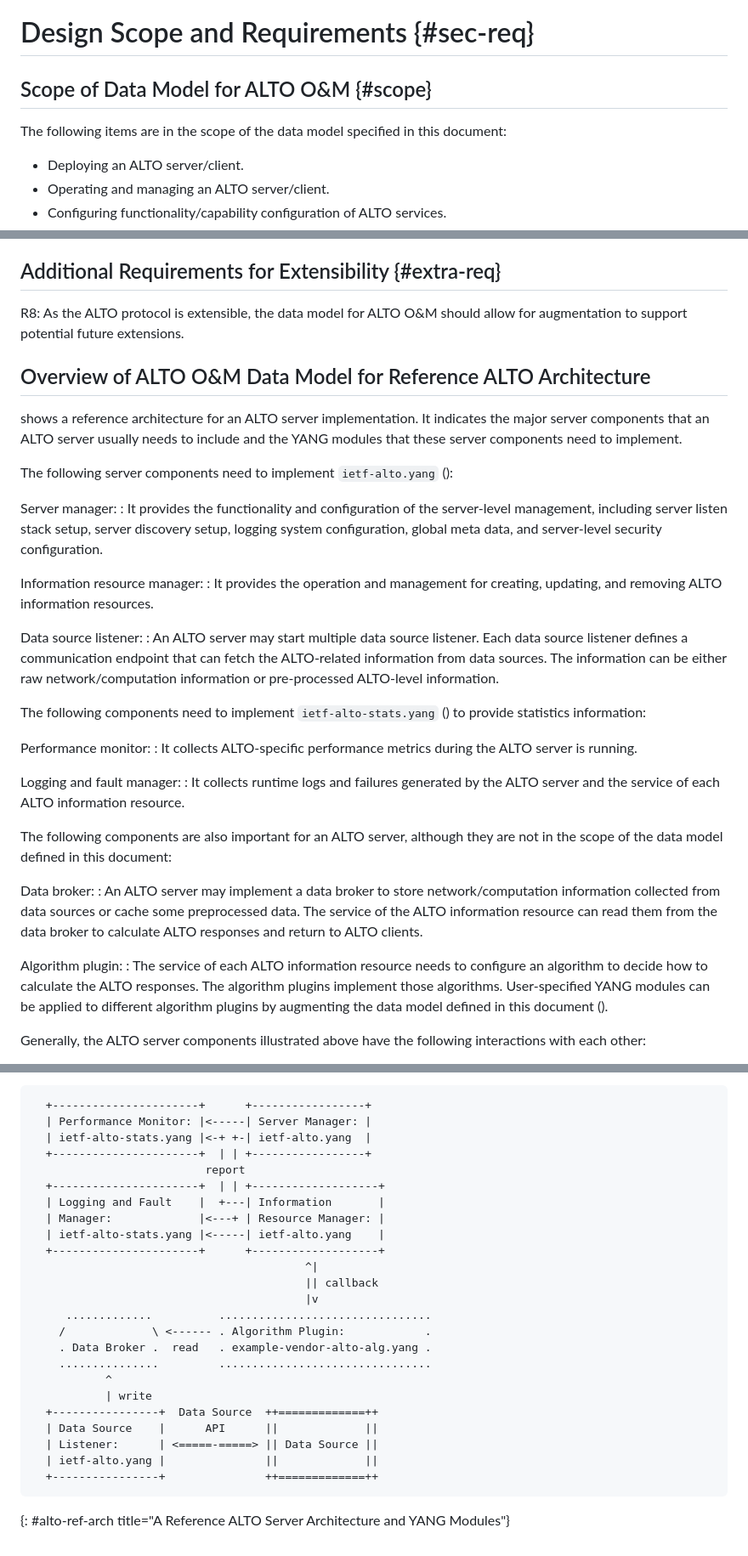
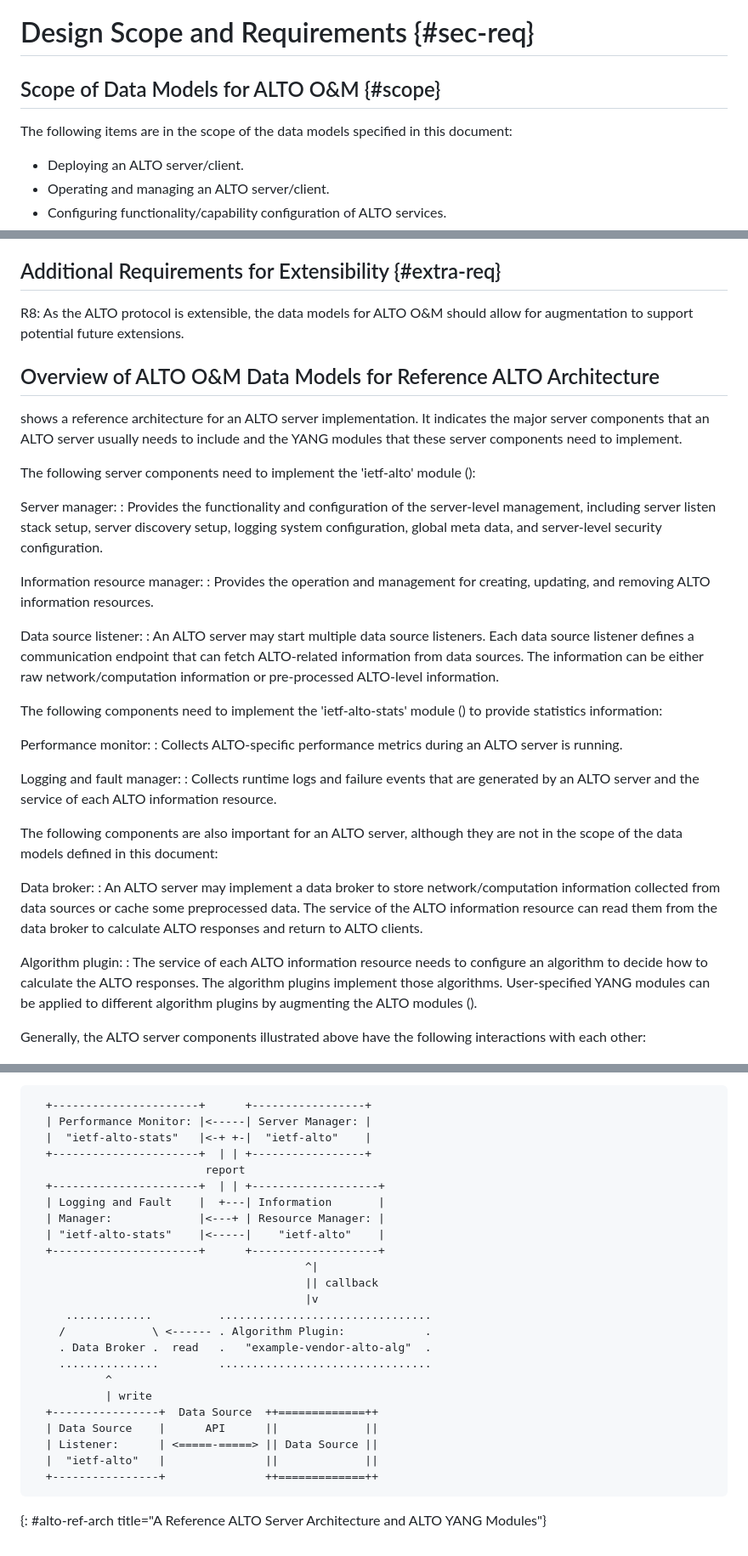
Before and after one commit to ietf-wg-alto/draft-alto-oam-yang, a Markdown page: objectives.md, 3 parts joined by grey strips. Shown: that part at 85% size. Rendered like a GitHub page.

Commit message:
edits to  to reflect that we are defining two models, not one
and other minor fixes

```diff
--- a/objectives.md
+++ b/objectives.md
@@ -1,8 +1,8 @@
 # Design Scope and Requirements {#sec-req}
 
-## Scope of Data Model for ALTO O&M {#scope}
+## Scope of Data Models for ALTO O&M {#scope}
 
-The following items are in the scope of the data model specified in this document:
+The following items are in the scope of the data models specified in this document:
 
 - Deploying an ALTO server/client.
 - Operating and managing an ALTO server/client.
@@ -39,47 +39,47 @@ data model provided by this document satisfies basic requirements listed in
 
 ## Additional Requirements for Extensibility {#extra-req}
 
-R8: As the ALTO protocol is extensible, the data model for ALTO O&M should
+R8: As the ALTO protocol is extensible, the data models for ALTO O&M should
 allow for augmentation to support potential future extensions.
 
-## Overview of ALTO O&M Data Model for Reference ALTO Architecture
+## Overview of ALTO O&M Data Models for Reference ALTO Architecture
 
 [](#alto-ref-arch) shows a reference architecture for an ALTO server
 implementation. It indicates the major server components that an ALTO server
 usually needs to include and the YANG modules that these server components
 need to implement.
 
-The following server components need to implement `ietf-alto.yang` ([](#alto-model)):
+The following server components need to implement the 'ietf-alto' module ([](#alto-model)):
 
 Server manager:
-  : It provides the functionality and configuration of the server-level
+  : Provides the functionality and configuration of the server-level
   management, including server listen stack setup, server discovery setup,
   logging system configuration, global meta data, and server-level security
   configuration.
 
 Information resource manager:
-  : It provides the operation and management for creating, updating, and
+  : Provides the operation and management for creating, updating, and
   removing ALTO information resources.
 
 Data source listener:
-  : An ALTO server may start multiple data source listener. Each data source
-  listener defines a communication endpoint that can fetch the ALTO-related
+  : An ALTO server may start multiple data source listeners. Each data source
+  listener defines a communication endpoint that can fetch ALTO-related
   information from data sources. The information can be either raw
   network/computation information or pre-processed ALTO-level information.
 
-The following components need to implement `ietf-alto-stats.yang`
+The following components need to implement the 'ietf-alto-stats' module
 ([](#alto-stats-model)) to provide statistics information:
 
 Performance monitor:
-  : It collects ALTO-specific performance metrics during the ALTO server is
+  : Collects ALTO-specific performance metrics during an ALTO server is
   running.
 
 Logging and fault manager:
-  : It collects runtime logs and failures generated by the ALTO server and the service
+  : Collects runtime logs and failure events that are generated by an ALTO server and the service
   of each ALTO information resource.
 
 The following components are also important for an ALTO server, although they
-are not in the scope of the data model defined in this document:
+are not in the scope of the data models defined in this document:
 
 Data broker:
   : An ALTO server may implement a data broker to store network/computation
@@ -91,7 +91,7 @@ Algorithm plugin:
   : The service of each ALTO information resource needs to configure an algorithm to decide
   how to calculate the ALTO responses. The algorithm plugins implement those
   algorithms. User-specified YANG modules can be applied to different algorithm
-  plugins by augmenting the data model defined in this document
+  plugins by augmenting the ALTO modules
   ([](#alto-ext-model)).
 
 Generally, the ALTO server components illustrated above have the following
@@ -113,29 +113,29 @@ interactions with each other:
 ~~~
   +----------------------+      +-----------------+
   | Performance Monitor: |<-----| Server Manager: |
-  | ietf-alto-stats.yang |<-+ +-| ietf-alto.yang  |
+  |  "ietf-alto-stats"   |<-+ +-|  "ietf-alto"    |
   +----------------------+  | | +-----------------+
                           report
   +----------------------+  | | +-------------------+
   | Logging and Fault    |  +---| Information       |
   | Manager:             |<---+ | Resource Manager: |
-  | ietf-alto-stats.yang |<-----| ietf-alto.yang    |
+  | "ietf-alto-stats"    |<-----|    "ietf-alto"    |
   +----------------------+      +-------------------+
                                          ^|
                                          || callback
                                          |v
      .............          ................................
     /             \ <------ . Algorithm Plugin:            .
-    . Data Broker .  read   . example-vendor-alto-alg.yang .
+    . Data Broker .  read   .   "example-vendor-alto-alg"  .
     ...............         ................................
            ^
            | write
   +----------------+  Data Source  ++=============++
   | Data Source    |      API      ||             ||
   | Listener:      | <=====-=====> || Data Source ||
-  | ietf-alto.yang |               ||             ||
+  |  "ietf-alto"   |               ||             ||
   +----------------+               ++=============++
 ~~~
-{: #alto-ref-arch title="A Reference ALTO Server Architecture and YANG Modules"}
+{: #alto-ref-arch title="A Reference ALTO Server Architecture and ALTO YANG Modules"}
 
 <!-- End of sections -->
```
Also changed, not shown: other parts of objectives.md (+2 -2 lines).
